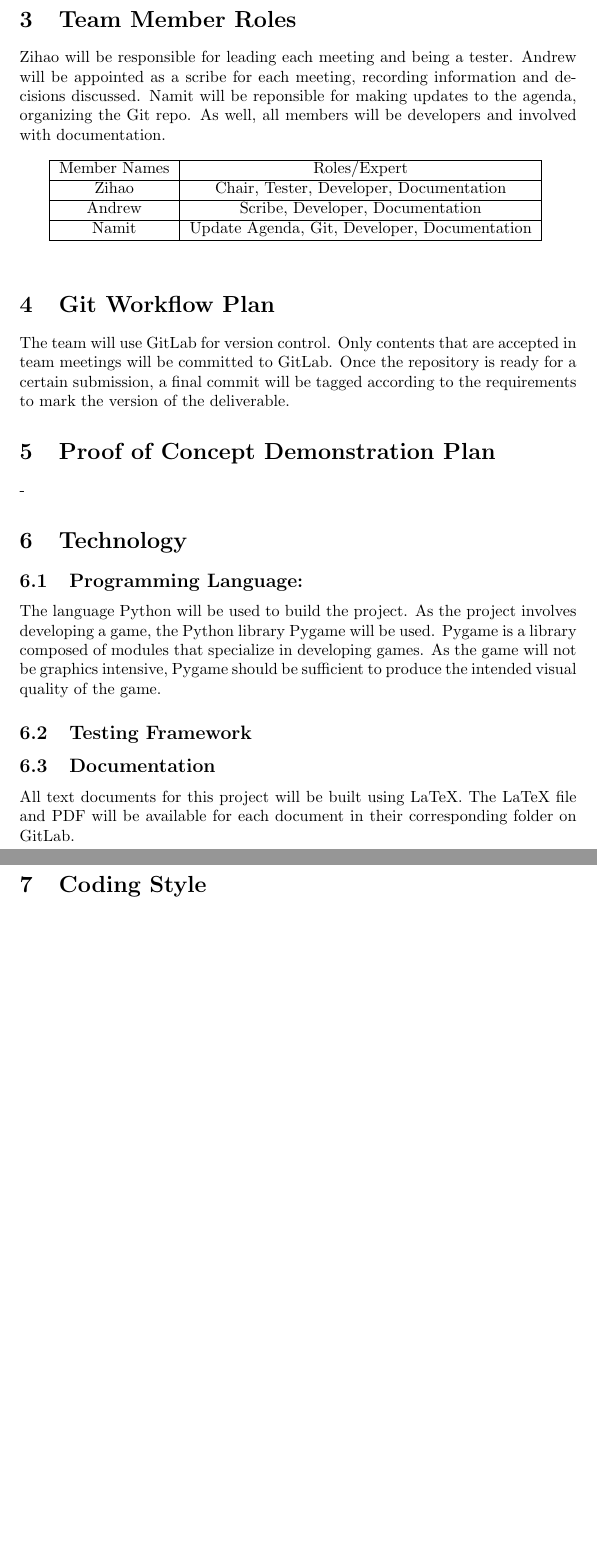
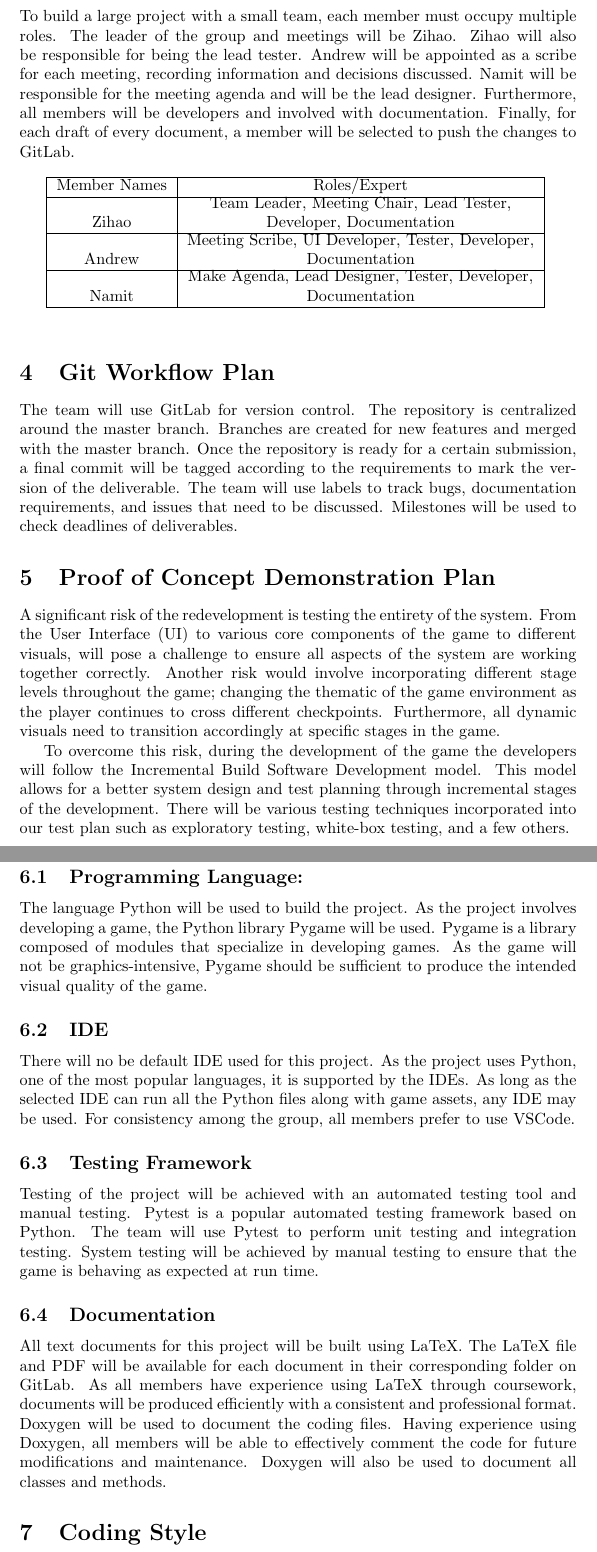
Before and after one commit to namit-c/T-Rex_Acceleration, a LaTeX document (Doc/DevelopmentPlan/DevelopmentPlan.tex): two parts of pages 3 and 4 of 4 before the commit and two parts of pages 3 and 4 of 5 after it, joined at a grey line, cut at the place of the change, the shorter picture padded with empty space. Compiled offline with pdfLaTeX.

Commit message:
Initial Development Plan v0

```diff
--- a/Doc/DevelopmentPlan/DevelopmentPlan.tex
+++ b/Doc/DevelopmentPlan/DevelopmentPlan.tex
@@ -2,6 +2,7 @@
 
 \usepackage{booktabs}
 \usepackage{tabularx}
+\usepackage{hyperref}
 
 \title{SE 3XA3: Development Plan\\T-Rex Acceleration}
 
@@ -45,7 +47,8 @@ The team will use a combination of Facebook Messenger and Microsoft Teams as a m
 
 \section{Team Member Roles}
+To build a large project with a small team, each member must occupy multiple roles. The leader of the group and meetings will be Zihao.
+Zihao will also be responsible for being the lead tester. Andrew will be appointed as a scribe for each meeting, recording information and decisions discussed. Namit will be responsible for the meeting agenda and will be the lead designer. Furthermore, all members will be developers and involved with documentation. Finally, for each draft of every document, a member will be selected to push the changes to GitLab.
 
-Zihao will be responsible for leading each meeting and being a tester. Andrew will be appointed as a scribe for each meeting, recording information and decisions discussed. Namit will be reponsible for making updates to the agenda, organizing the Git repo. As well, all members will be developers and involved with documentation.
 
 \begin{table}[h]
     \centering
@@ -53,11 +56,11 @@ Zihao will be responsible for leading each meeting and being a tester. Andrew wi
     \hline
          Member Names & Roles/Expert  \\
          \hline
-         Zihao & Chair, Tester, Developer, Documentation \\
+         Zihao & \shortstack{ Team Leader, Meeting Chair,  Lead Tester, \\ Developer, Documentation }\\
          \hline
-         Andrew & Scribe, Developer, Documentation \\
+         Andrew & \shortstack{ Meeting Scribe, UI Developer, Tester, Developer, \\ Documentation}\\
          \hline
-         Namit & Update Agenda, Git, Developer, Documentation \\
+         Namit & \shortstack{Make Agenda, Lead Designer, Tester, Developer, \\ Documentation} \\
          \hline
     \end{tabular}
     %\caption{Caption}
@@ -65,21 +68,25 @@ Zihao will be responsible for leading each meeting and being a tester. Andrew wi
 \end{table}
 
 \section{Git Workflow Plan}
-The team will use GitLab for version control. Only contents that are accepted in team meetings will be committed to GitLab. Once the repository is ready for a certain submission, a final commit will be tagged according to the requirements to mark the version of the deliverable.
+The team will use GitLab for version control. The repository is centralized around the master branch. Branches are created for new features and merged with the master branch. Once the repository is ready for a certain submission, a final commit will be tagged according to the requirements to mark the version of the deliverable. The team will use labels to track bugs, documentation requirements, and issues that need to be discussed. Milestones will be used to check deadlines of deliverables.
+
 
 \section{Proof of Concept Demonstration Plan}
--
+A significant risk of the redevelopment is testing the entirety of the system. From the User Interface (UI) to various core components of the game to different visuals, will pose a challenge to ensure all aspects of the system are working together correctly. Another risk would involve incorporating different stage levels throughout the game; changing the thematic of the game environment as the player continues to cross different checkpoints. Furthermore, all dynamic visuals need to transition accordingly at specific stages in the game.
 
+To overcome this risk, during the development of the game the developers will follow the Incremental Build Software Development model. This model allows for a better system design and test planning through incremental stages of the development. There will be various testing techniques incorporated into our test plan such as exploratory testing, white-box testing, and a few others.
 
 \section{Technology}
 \subsection{Programming Language: }
-The language Python will be used to build the project. As the project involves developing a game, the Python library Pygame will be used. Pygame is a library composed of modules that specialize in developing games. As the game will not be graphics intensive, Pygame should be sufficient to produce the intended visual quality of the game.
+The language Python will be used to build the project. As the project involves developing a game, the Python library Pygame will be used. Pygame is a library composed of modules that specialize in developing games. As the game will not be graphics-intensive, Pygame should be sufficient to produce the intended visual quality of the game.
 
+\subsection{IDE}
+There will no be default IDE used for this project. As the project uses Python, one of the most popular languages, it is supported by the IDEs. As long as the selected IDE can run all the Python files along with game assets, any IDE may be used. For consistency among the group, all members prefer to use VSCode.
 
 \subsection{Testing Framework}
+Testing of the project will be achieved with an automated testing tool and manual testing. Pytest is a popular automated testing framework based on Python. The team will use Pytest to perform unit testing and integration testing. System testing will be achieved by manual testing to ensure that the game is behaving as expected at run time.
 
 \subsection{Documentation}
-All text documents for this project will be built using LaTeX. The LaTeX file and PDF will be available for each document in their corresponding folder on GitLab.
-
+All text documents for this project will be built using LaTeX. The LaTeX file and PDF will be available for each document in their corresponding folder on GitLab. As all members have experience using LaTeX through coursework, documents will be produced efficiently with a consistent and professional format. Doxygen will be used to document the coding files. Having experience using Doxygen, all members will be able to effectively comment the code for future modifications and maintenance. Doxygen will also be used to document all classes and methods.
 
 \section{Coding Style}
```
Also changed, not shown: Doc/DevelopmentPlan/DevelopmentPlan.pdf, Doc/DevelopmentPlan/DevelopmentPlan.tex (19 more changed lines).
